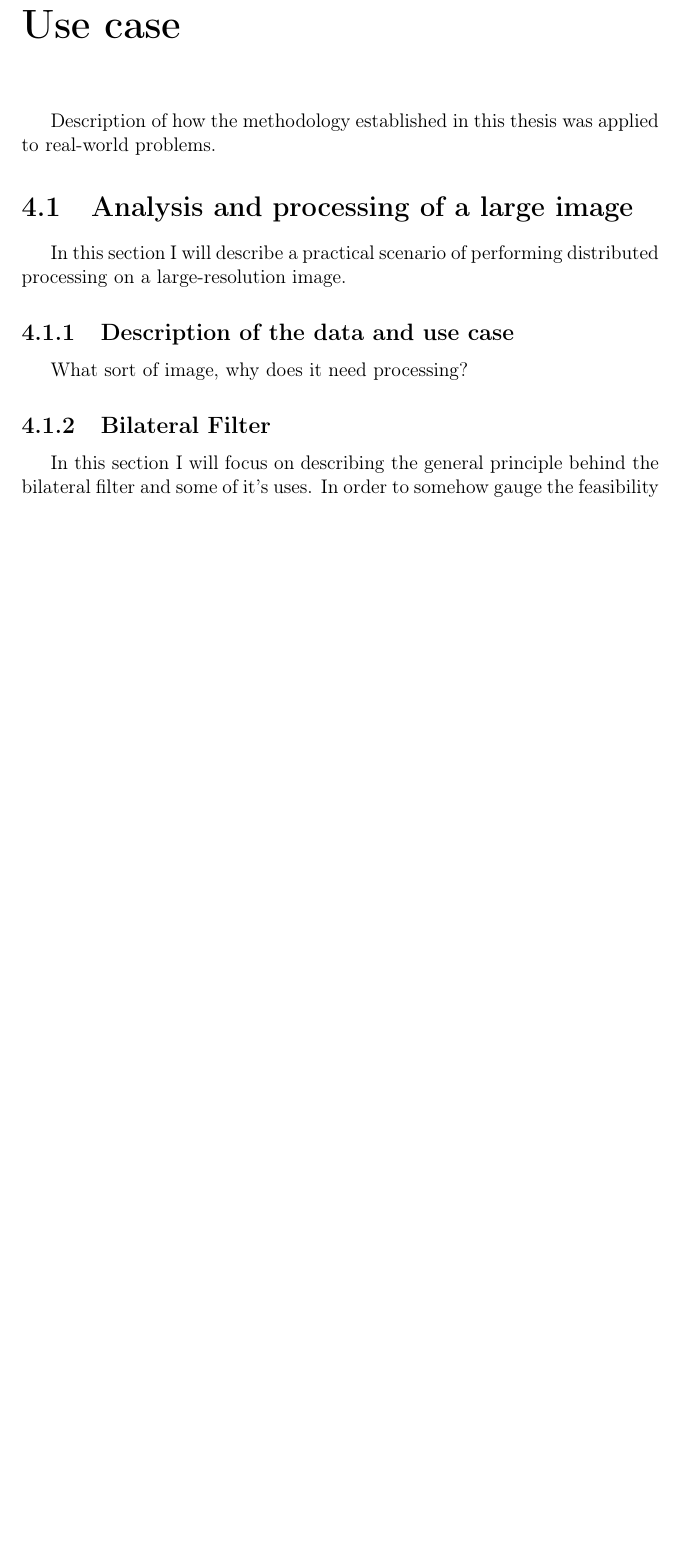
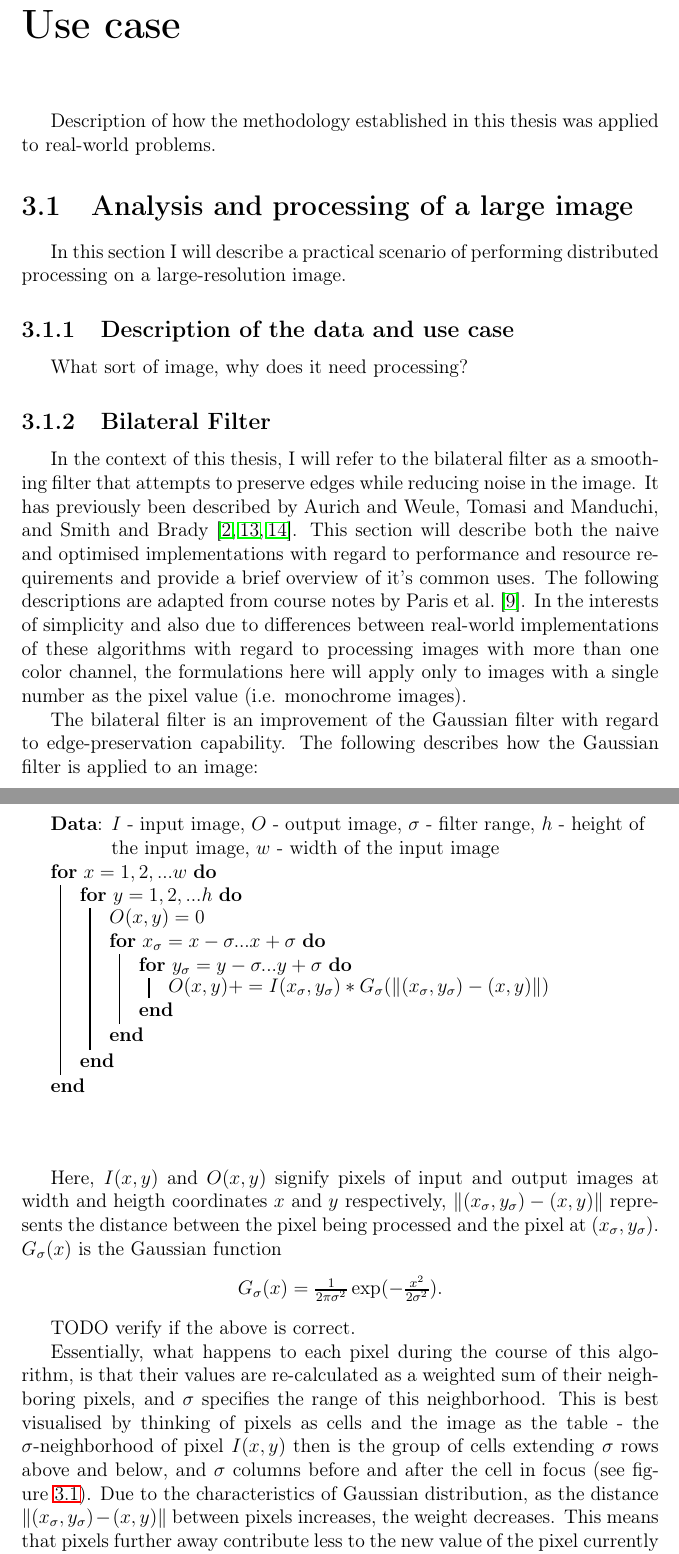
Before and after one commit to karl-potisepp/msc-thesis, a LaTeX thesis (thesis/thesis.tex): part of page 16 of 21 before the commit and two parts of pages 15 and 16 of 22 after it, the two joined at a grey line, cut so that both start at the same text, the shorter picture padded with empty space. The pictures show the PDF file thesis/thesis.pdf that the author committed with the source.

Commit message:
etstxteextext

```diff
--- a/thesis/thesis.tex
+++ b/thesis/thesis.tex
@@ -229,6 +228,36 @@ What sort of image, why does it need processing?
 
 \subsection{Bilateral Filter}
 
-In this section I will focus on describing the general principle behind the bilateral filter and some of it's uses.
-In order to somehow gauge the feasibility of using Hadoop MapReduce as a platform for image processing, I used the implementation of a bilateral filter by Chaudhury et al. (TODO cite).
+In the context of this thesis, I will refer to the bilateral filter as a smoothing filter that attempts to preserve edges while reducing noise in the image. It has previously been described by Aurich and Weule, Tomasi and Manduchi, and Smith and Brady \cite{aurich1995non,smith1997susan,tomasi1998bilateral}. This section will describe both the naive and optimised implementations with regard to performance and resource requirements and provide a brief overview of it's common uses. The following descriptions are adapted from course notes by Paris et al. \cite{bf_course}. In the interests of simplicity and also due to differences between real-world implementations of these algorithms with regard to processing images with more than one color channel, the formulations here will apply only to images with a single number as the pixel value (i.e. monochrome images).
 
+The bilateral filter is an improvement of the Gaussian filter with regard to edge-preservation capability. The following describes how the Gaussian filter is applied to an image:
+
+\begin{center}
+\begin{algorithm}[h]
+	\KwData{$I$ - input image, $O$ - output image, $\sigma$ - filter range, $h$ - height of the input image, $w$ - width of the input image}
+	\For{$x = 1, 2, ... w$}{
+		\For{$y = 1, 2, ... h$}{
+			$O(x,y) = 0$
+
+			\For{$x_\sigma = x-\sigma ... x+\sigma$}{
+				\For{$y_\sigma = y-\sigma ... y+\sigma$}{
+					$O(x,y) += I(x_\sigma, y_\sigma)*G_\sigma(\| (x_\sigma, y_\sigma)-(x, y) \|)$
+				}
+			}
+		}
+	}
+\end{algorithm}
+\end{center}
+
+Here, $I(x,y)$ and $O(x,y)$ signify pixels of input and output images at width and heigth coordinates $x$ and $y$ respectively, $\| (x_\sigma, y_\sigma)-(x, y) \|$ represents the distance between the pixel being processed and the pixel at $(x_\sigma, y_\sigma)$. $G_\sigma(x)$ is the Gaussian function
+
+\begin{center}
+$G_\sigma(x) = \frac{1}{2\pi\sigma^2} \exp(-\frac{x^2}{2\sigma^2})$.
+\end{center}
+
+TODO verify if the above is correct.
+
+Essentially, what happens to each pixel during the course of this algorithm, is that their values are re-calculated as a weighted sum of their neighboring pixels, and $\sigma$ specifies the range of this neighborhood. This is best visualised by thinking of pixels as cells and the image as the table - the $\sigma$-neighborhood of pixel $I(x,y)$ then is the group of cells extending $\sigma$ rows above and below, and $\sigma$ columns before and after the cell in focus (see figure \ref{fig_gaussian_blur}). Due to the characteristics of Gaussian distribution, as the distance $\| (x_\sigma, y_\sigma)-(x, y) \|$ between pixels increases, the weight decreases. This means that pixels further away contribute less to the new value of the pixel currently in focus, and pixels outside the $\sigma$-neighborhood of the pixel do not affect it's value at all. It is important to note here that the actual values of the pixels do not affect the calculations of the weights at all, and the $G_\sigma(x)$ can be pre-calculated as a matrix of weights, bringing the time complexity of the algorithm to $O(n)$, where $n$ is the amount of pixels in the image.
+
+\begin{center}
+\begin{figure}[h]
@@ -235,3 +267,26 @@ In order to somehow gauge the feasibility of using Hadoop MapReduce as a platfor
+\end{center}
 
 \subsubsection{Naive bilateral filter algorithm}
 
+The improvement introduced to the Gaussian filter by the bilateral filter is an additional weight term which takes into account the values of the $\sigma$-neighborhood of the pixel. This leads us to the following formulation:
+
+\begin{center}
+\begin{algorithm}[H]
+	\KwData{$I$ - input image, $O$ - output image, $\sigma$ - filter range, $h$ - height of the input image, $w$ - width of the input image}
+	\For{$x = 1, 2, ... w$}{
+		\For{$y = 1, 2, ... h$}{
+			$O(x,y) = 0$
+
+			$norm = 0$
+
+			\For{$x_\sigma = x-\sigma ... x+\sigma$}{
+				\For{$y_\sigma = y-\sigma ... y+\sigma$}{
+					$norm += G_{\sigma_s}(\| (x_\sigma, y_\sigma)-(x, y) \|)*G_{\sigma_r}(I(x_\sigma, y_\sigma)-I(x, y))$
+
+					$O(x,y) += I(x_\sigma, y_\sigma)*G_{\sigma_s}(\| (x_\sigma, y_\sigma)-(x, y) \|)*G_{\sigma_r}(I(x_\sigma, y_\sigma)-I(x, y))$
+				}
+			}
+			$O(x,y) = \frac{O(x,y)}{norm}$
+		}
+	}
+\end{algorithm}
@@ -239,3 +309,4 @@ Description of the bilateral filter algorithm, it's applications and details abo
+\subsubsection{}
 
 \subsection{Performance}
 
```
Also changed, not shown: thesis/bibliography.bib (+37 -0 lines), thesis/thesis.pdf, thesis/thesis.tex (25 more changed lines), 2 other files.
